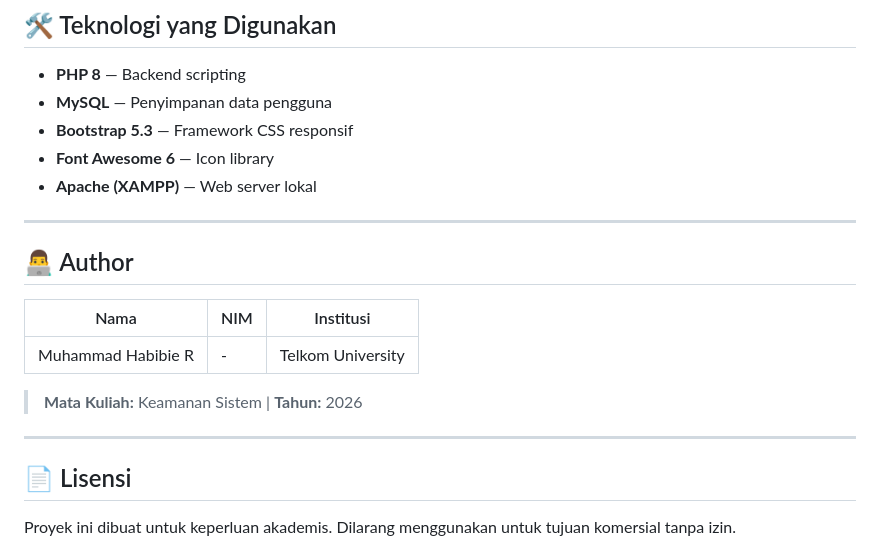
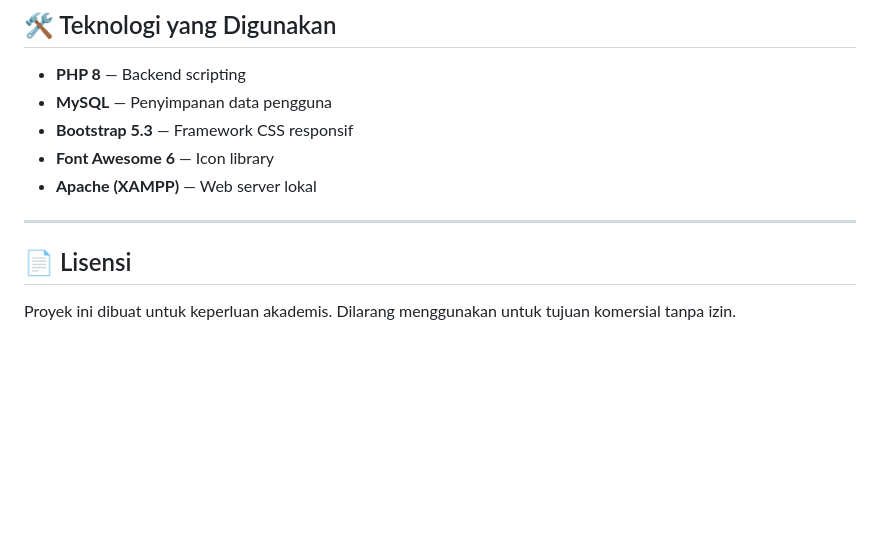
Before and after one commit to mhabibier/login-register2, a Markdown page: README.md, the part around the change. Drawn GitHub-style; blank space fills up the shorter version.

```diff
--- a/README.md
+++ b/README.md
@@ -208,15 +208,6 @@ Argon2ID adalah algoritma hashing modern yang tahan terhadap serangan brute-forc
 
 ---
 
-## 👨‍💻 Author
-
-| Nama | NIM | Institusi |
-|---|---|---|
-| Muhammad Habibie R | - | Telkom University |
-
-> **Mata Kuliah:** Keamanan Sistem | **Tahun:** 2026
-
----
 
 ## 📄 Lisensi
 
```
